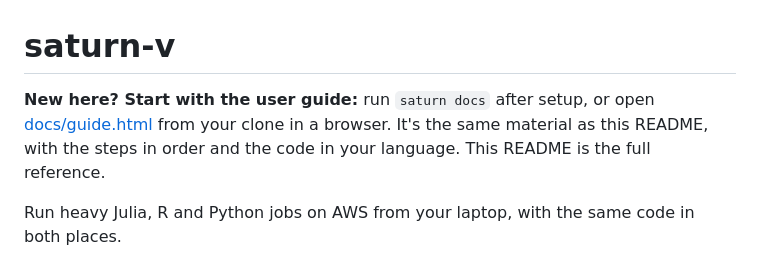
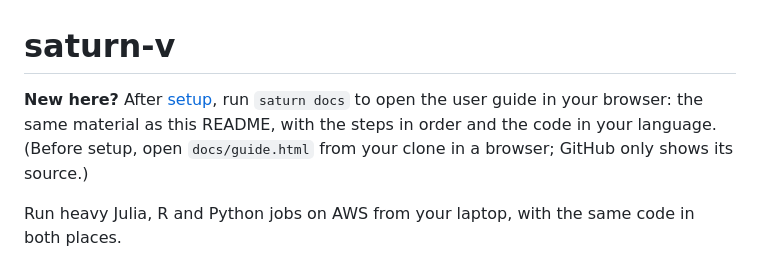
Before and after one commit to xKDR/saturn-v, a Markdown page: README.md, the part around the change. Rendered like a GitHub page.

Commit message:
README: open the guide with saturn docs, not a link GitHub shows as source
Co-Authored-By: Claude Opus 5.5 <noreply@anthropic.com>

```diff
--- a/README.md
+++ b/README.md
@@ -1,6 +1,6 @@
 # saturn-v
 
-**New here? Start with the user guide:** run `saturn docs` after setup, or open [docs/guide.html](docs/guide.html) from your clone in a browser. It's the same material as this README, with the steps in order and the code in your language. This README is the full reference.
+**New here?** After [setup](#setup-once), run `saturn docs` to open the user guide in your browser: the same material as this README, with the steps in order and the code in your language. (Before setup, open `docs/guide.html` from your clone in a browser; GitHub only shows its source.)
 
 Run heavy Julia, R and Python jobs on AWS from your laptop, with the same code in both places.
 
```
